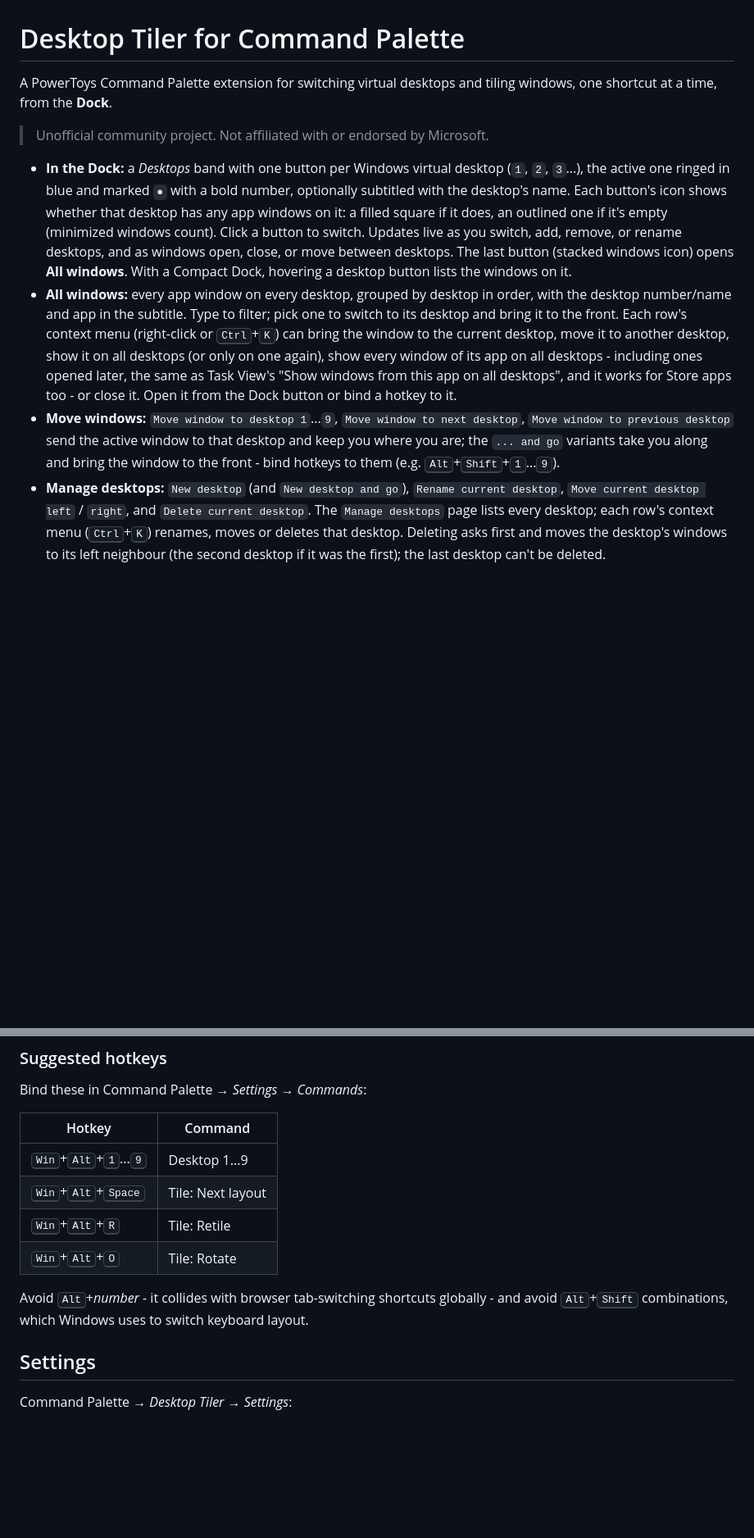
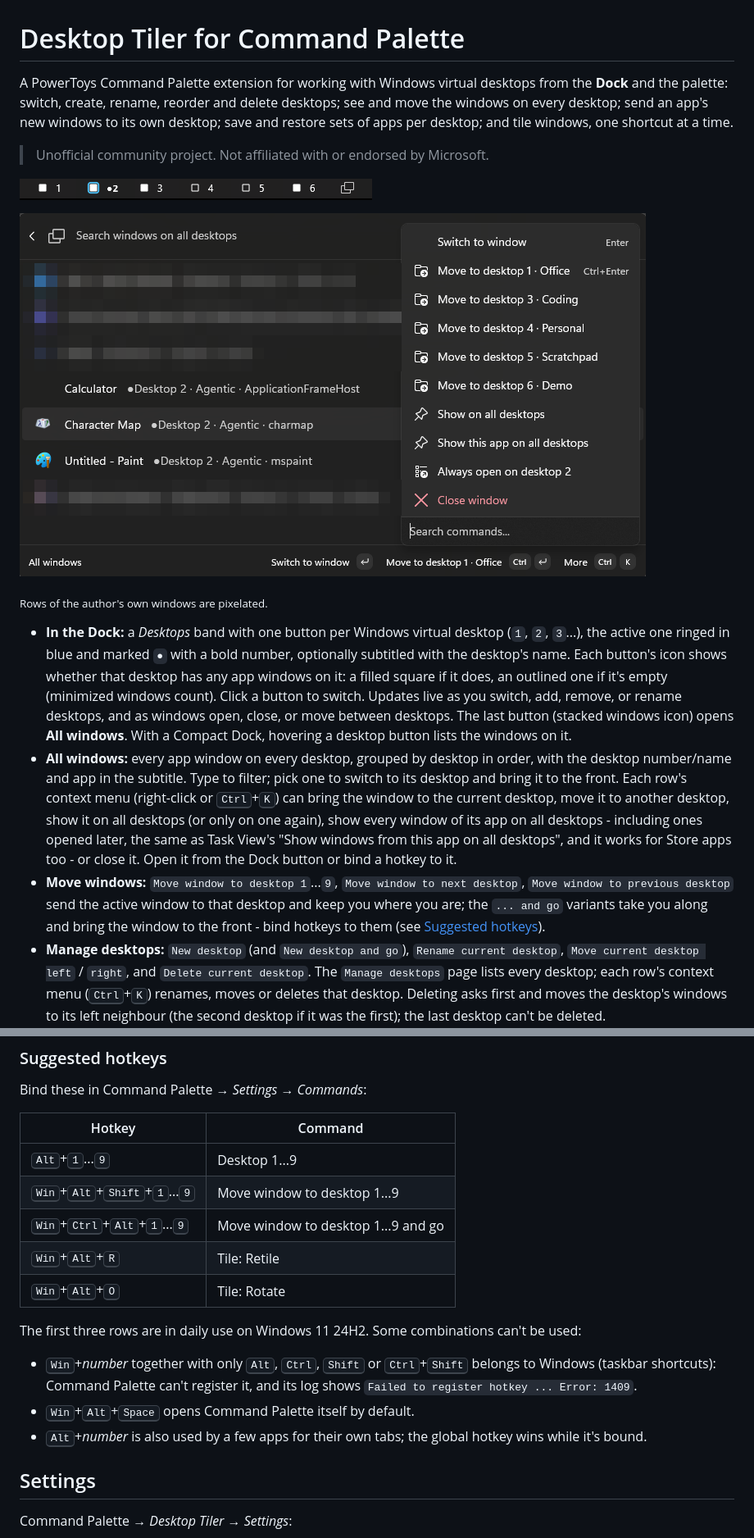
Before and after one commit to xmsadik/desktop-tiler-cmdpal, a Markdown page: README.md, 2 parts joined by grey strips. Shown at 82% size. Rendered like a GitHub page; pictures changed too: docs/images/all-windows.png (added), docs/images/dock.png (added); blank space fills up the shorter version.

```diff
--- a/README.md
+++ b/README.md
@@ -1,10 +1,16 @@
 # Desktop Tiler for Command Palette
 
-A PowerToys Command Palette extension for switching virtual desktops and tiling windows, one shortcut at a time, from the **Dock**.
+A PowerToys Command Palette extension for working with Windows virtual desktops from the **Dock** and the palette: switch, create, rename, reorder and delete desktops; see and move the windows on every desktop; send an app's new windows to its own desktop; save and restore sets of apps per desktop; and tile windows, one shortcut at a time.
 
 > Unofficial community project. Not affiliated with or endorsed by Microsoft.
 
+![The Desktops band in the Dock: one button per desktop, the current one ringed, and the All windows button at the end](docs/images/dock.png)
+
+![All windows: every window on every desktop, with a window's menu open (move it, show it or its app on all desktops, make a window rule)](docs/images/all-windows.png)
+
+<sub>Rows of the author's own windows are pixelated.</sub>
+
 - **In the Dock:** a *Desktops* band with one button per Windows virtual desktop (`1`, `2`, `3`...), the active one ringed in blue and marked `●` with a bold number, optionally subtitled with the desktop's name. Each button's icon shows whether that desktop has any app windows on it: a filled square if it does, an outlined one if it's empty (minimized windows count). Click a button to switch. Updates live as you switch, add, remove, or rename desktops, and as windows open, close, or move between desktops. The last button (stacked windows icon) opens **All windows**. With a Compact Dock, hovering a desktop button lists the windows on it.
 - **All windows:** every app window on every desktop, grouped by desktop in order, with the desktop number/name and app in the subtitle. Type to filter; pick one to switch to its desktop and bring it to the front. Each row's context menu (right-click or <kbd>Ctrl</kbd>+<kbd>K</kbd>) can bring the window to the current desktop, move it to another desktop, show it on all desktops (or only on one again), show every window of its app on all desktops - including ones opened later, the same as Task View's "Show windows from this app on all desktops", and it works for Store apps too - or close it. Open it from the Dock button or bind a hotkey to it.
-- **Move windows:** `Move window to desktop 1`...`9`, `Move window to next desktop`, `Move window to previous desktop` send the active window to that desktop and keep you where you are; the `... and go` variants take you along and bring the window to the front - bind hotkeys to them (e.g. <kbd>Alt</kbd>+<kbd>Shift</kbd>+<kbd>1</kbd>...<kbd>9</kbd>).
+- **Move windows:** `Move window to desktop 1`...`9`, `Move window to next desktop`, `Move window to previous desktop` send the active window to that desktop and keep you where you are; the `... and go` variants take you along and bring the window to the front - bind hotkeys to them (see [Suggested hotkeys](#suggested-hotkeys)).
 - **Manage desktops:** `New desktop` (and `New desktop and go`), `Rename current desktop`, `Move current desktop left` / `right`, and `Delete current desktop`. The `Manage desktops` page lists every desktop; each row's context menu (<kbd>Ctrl</kbd>+<kbd>K</kbd>) renames, moves or deletes that desktop. Deleting asks first and moves the desktop's windows to its left neighbour (the second desktop if it was the first); the last desktop can't be deleted.
@@ -128,12 +149,16 @@ Bind these in Command Palette → *Settings* → *Commands*:
 
 | Hotkey | Command |
 |---|---|
-| <kbd>Win</kbd>+<kbd>Alt</kbd>+<kbd>1</kbd>...<kbd>9</kbd> | Desktop 1...9 |
-| <kbd>Win</kbd>+<kbd>Alt</kbd>+<kbd>Space</kbd> | Tile: Next layout |
+| <kbd>Alt</kbd>+<kbd>1</kbd>...<kbd>9</kbd> | Desktop 1...9 |
+| <kbd>Win</kbd>+<kbd>Alt</kbd>+<kbd>Shift</kbd>+<kbd>1</kbd>...<kbd>9</kbd> | Move window to desktop 1...9 |
+| <kbd>Win</kbd>+<kbd>Ctrl</kbd>+<kbd>Alt</kbd>+<kbd>1</kbd>...<kbd>9</kbd> | Move window to desktop 1...9 and go |
 | <kbd>Win</kbd>+<kbd>Alt</kbd>+<kbd>R</kbd> | Tile: Retile |
 | <kbd>Win</kbd>+<kbd>Alt</kbd>+<kbd>O</kbd> | Tile: Rotate |
 
-Avoid <kbd>Alt</kbd>+*number* - it collides with browser tab-switching shortcuts globally - and avoid <kbd>Alt</kbd>+<kbd>Shift</kbd> combinations, which Windows uses to switch keyboard layout.
+The first three rows are in daily use on Windows 11 24H2. Some combinations can't be used:
+- <kbd>Win</kbd>+*number* together with only <kbd>Alt</kbd>, <kbd>Ctrl</kbd>, <kbd>Shift</kbd> or <kbd>Ctrl</kbd>+<kbd>Shift</kbd> belongs to Windows (taskbar shortcuts): Command Palette can't register it, and its log shows `Failed to register hotkey ... Error: 1409`.
+- <kbd>Win</kbd>+<kbd>Alt</kbd>+<kbd>Space</kbd> opens Command Palette itself by default.
+- <kbd>Alt</kbd>+*number* is also used by a few apps for their own tabs; the global hotkey wins while it's bound.
 
 ## Settings
 
```
Also changed, not shown: other parts of README.md (+22 -6 lines), PRIVACY.md (+19 -10 lines), docs/images/desktop-workspaces.png (added), docs/images/manage-desktops.png (added), docs/images/recent-desktops.png (added), 2 other files.
